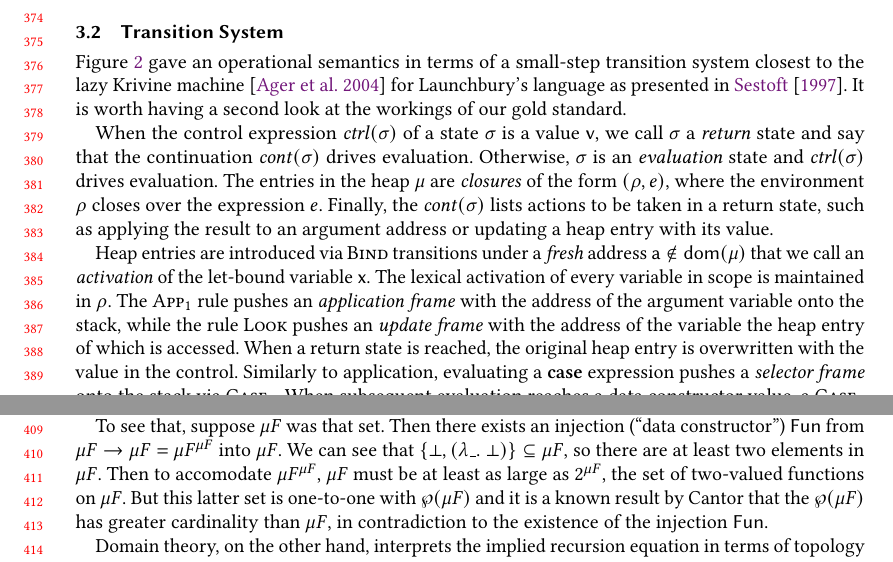
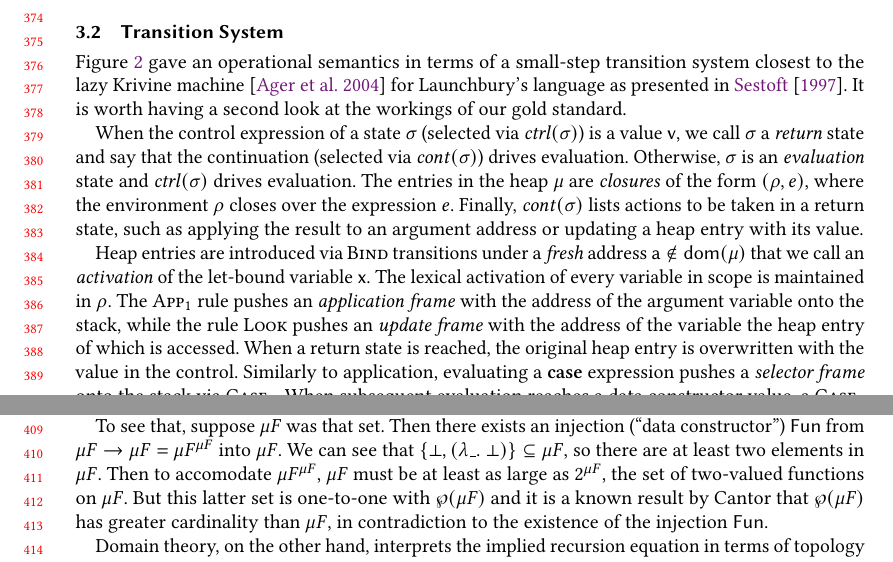
Before and after one commit to sgraf812/abs-den, a LaTeX paper (paper/comp-trace.tex, which reads paper/vanilla.tex): two parts of pages 8 and 9 of 46, joined at a grey line, cut so that both start at the same text. Compiled offline with pdfLaTeX.

Commit message:
More feedback from Sebastian

```diff
--- a/paper/vanilla.tex
+++ b/paper/vanilla.tex
@@ -26,13 +26,13 @@ a small-step transition system closest to the lazy Krivine machine
 in \citet{Sestoft:97}.
 It is worth having a second look at the workings of our gold standard.
 
-When the control expression $\ctrl(σ)$ of a state $σ$ is a value $\pv$, we
-call $σ$ a \emph{return} state and say that the continuation $\cont(σ)$ drives
-evaluation.
+When the control expression of a state $σ$ (selected via $\ctrl(σ)$) is a value
+$\pv$, we call $σ$ a \emph{return} state and say that the continuation (selected
+via $\cont(σ)$) drives evaluation.
 Otherwise, $σ$ is an \emph{evaluation} state and $\ctrl(σ)$ drives evaluation.
 The entries in the heap $μ$ are \emph{closures} of the form $(ρ,e)$, where the
 environment $ρ$ closes over the expression $e$.
-Finally, the $\cont(σ)$ lists actions to be taken in a return state, such as
+Finally, $\cont(σ)$ lists actions to be taken in a return state, such as
 applying the result to an argument address or updating a heap entry with its
 value.
 
@@ -92,8 +92,8 @@ least two elements in $μF$.
 Then to accomodate $μF^{μF}$, $μF$ must be at least as large as $2^{μF}$, the
 set of two-valued functions on $μF$.
 But this latter set is one-to-one with $\poset{μF}$ and it is a known result by
-Cantor that the $\poset{μF}$ has greater cardinality than $μF$, in contradiction
-to the existence of the injection $\FunV$.
+Cantor that $\poset{μF}$ has greater cardinality than $μF$, in contradiction to
+the existence of the injection $\FunV$.
 
 Domain theory, on the other hand, interprets the implied recursion equation
 in terms of topology and continuous functions, where the fixed-point exists
```
Also changed, not shown: paper/vanilla.tex (15 more changed lines).
